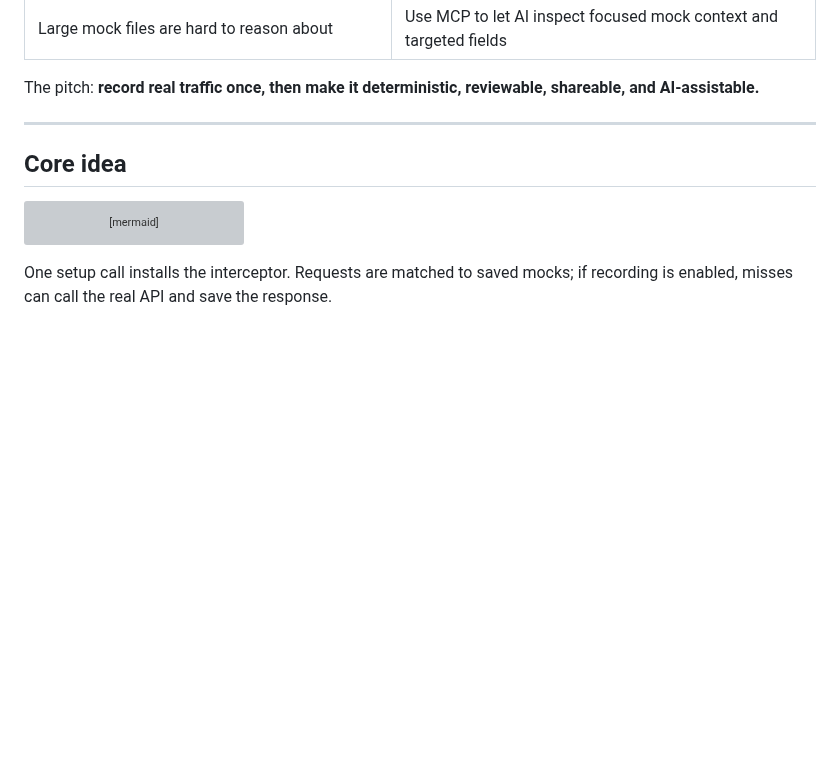
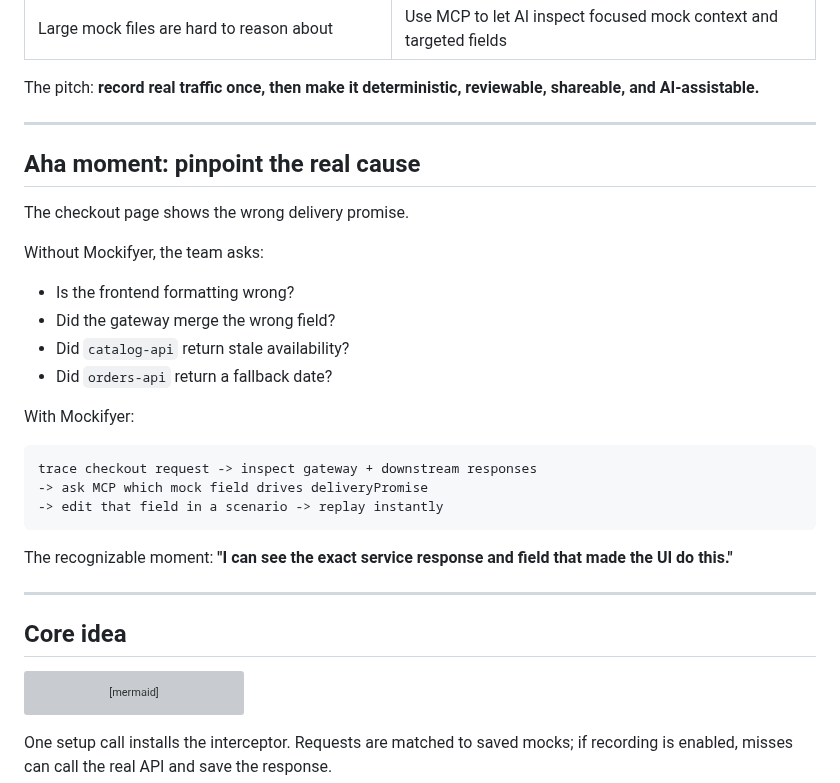
Before and after one commit to sgedda/mockifyer, a Markdown page: MOCKIFYER_PRESENTATION.md, the part around the change. Drawn GitHub-style; blank space fills up the shorter version; grey boxes are pictures that could not be loaded.

Commit message:
Add pinpoint aha moment slide
Co-authored-by: Sebastian Gedda <sebastian.gedda@gmail.com>

````diff
--- a/MOCKIFYER_PRESENTATION.md
+++ b/MOCKIFYER_PRESENTATION.md
@@ -47,6 +47,30 @@ Mockifyer turns real API traffic into reviewable, versionable fixtures.
 
 The pitch: **record real traffic once, then make it deterministic, reviewable,
 shareable, and AI-assistable.**
+
+---
+
+## Aha moment: pinpoint the real cause
+
+The checkout page shows the wrong delivery promise.
+
+Without Mockifyer, the team asks:
+
+- Is the frontend formatting wrong?
+- Did the gateway merge the wrong field?
+- Did `catalog-api` return stale availability?
+- Did `orders-api` return a fallback date?
+
+With Mockifyer:
+
+```text
+trace checkout request -> inspect gateway + downstream responses
+-> ask MCP which mock field drives deliveryPromise
+-> edit that field in a scenario -> replay instantly
+```
+
+The recognizable moment: **"I can see the exact service response and field that
+made the UI do this."**
 
 ---
 
````
